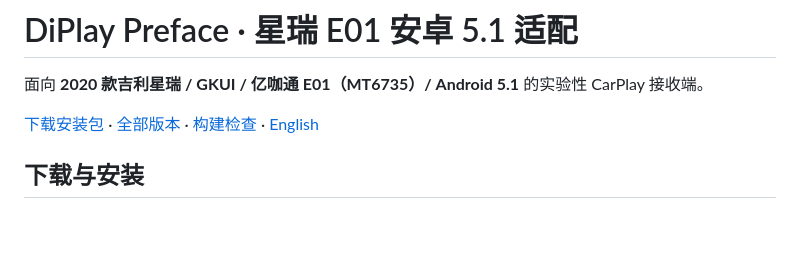
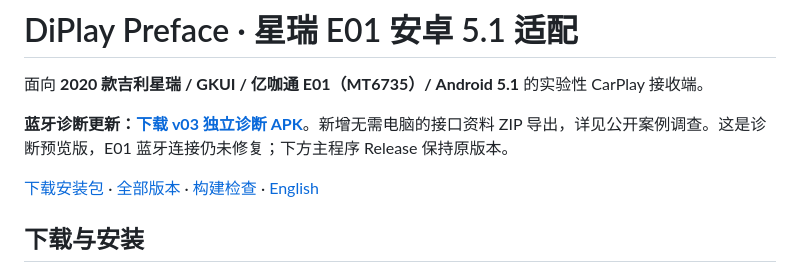
Before and after one commit to huangwits/DiPlay-Preface, a Markdown page: README.md, the part around the change. Drawn GitHub-style; blank space fills up the shorter version.

```diff
--- a/README.md
+++ b/README.md
@@ -1,6 +1,8 @@
 # DiPlay Preface · 星瑞 E01 安卓 5.1 适配
 
 面向 **2020 款吉利星瑞 / GKUI / 亿咖通 E01（MT6735）/ Android 5.1** 的实验性 CarPlay 接收端。
+
+**蓝牙诊断更新：[下载 v03 独立诊断 APK](https://github.com/huangwits/DiPlay-Preface/releases/tag/v0.3-e01-bluetooth-diagnostics)**。新增无需电脑的接口资料 ZIP 导出，详见公开案例调查。这是诊断预览版，E01 蓝牙连接仍未修复；下方主程序 Release 保持原版本。
 
 [下载安装包](https://github.com/huangwits/DiPlay-Preface/releases/tag/v0.2.11-preface-e01.1) · [全部版本](https://github.com/huangwits/DiPlay-Preface/releases) · [构建检查](https://github.com/huangwits/DiPlay-Preface/actions/workflows/android51.yml) · [English](README.en.md)
 
```
Also changed, not shown: README.en.md (+2 -0 lines), README.zh-CN.md (+2 -0 lines).
